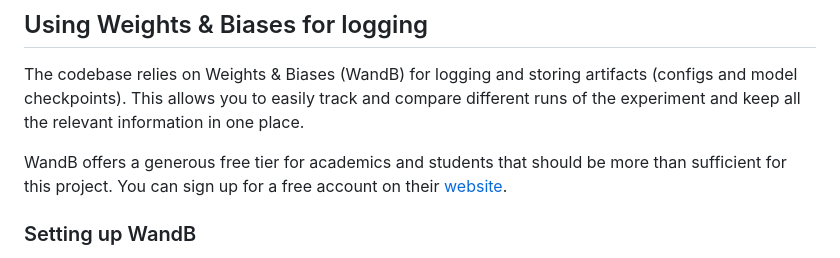
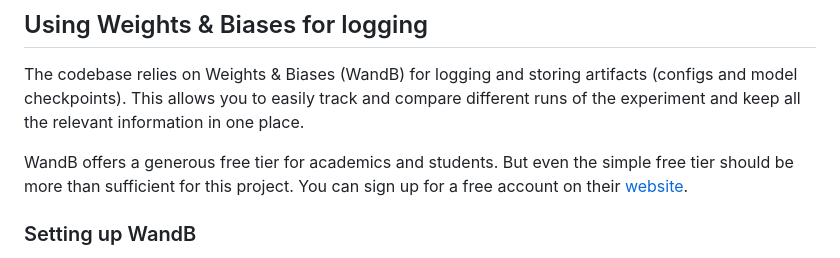
Before and after one commit to l2late/master-thesis, a Markdown page: README.md, the part around the change. Drawn GitHub-style.

Commit message:
improve readme

```diff
--- a/README.md
+++ b/README.md
@@ -52,7 +52,8 @@ and go to the URL provided in the terminal (usually http://localhost:6006) to vi
 
 The codebase relies on Weights & Biases (WandB) for logging and storing artifacts (configs and model checkpoints). This allows you to easily track and compare different runs of the experiment and keep all the relevant information in one place.
 
-WandB offers a generous free tier for academics and students that should be more than sufficient for this project.
+WandB offers a generous free tier for academics and students.
+But even the simple free tier should be more than sufficient for this project.
 You can sign up for a free account on their [website](https://wandb.ai/site/research/).
 
 ### Setting up WandB
```
